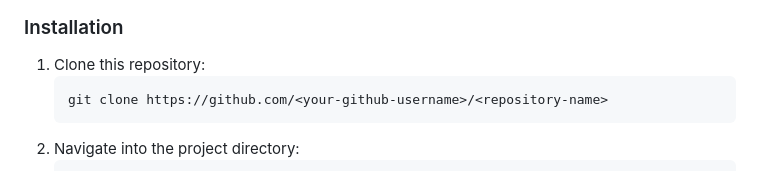
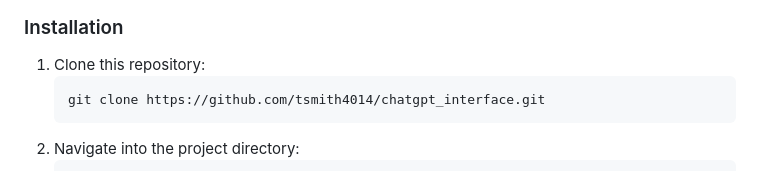
Before and after one commit to tsmith4014/Django-OpenAI-ImageCreation-Chat-Application, a Markdown page: README.md, the part around the change printed below. GitHub-like rendering.

````diff
--- a/README.md
+++ b/README.md
@@ -21,7 +21,7 @@ This is a Django-based application designed to interact with OpenAI's GPT models
 ### Installation
 1. Clone this repository:
     ```
-    git clone https://github.com/<your-github-username>/<repository-name>
+    git clone https://github.com/tsmith4014/chatgpt_interface.git
     ```
 2. Navigate into the project directory:
     ```
````
Also changed, not shown: other parts of README.md (+1 -1 lines).
